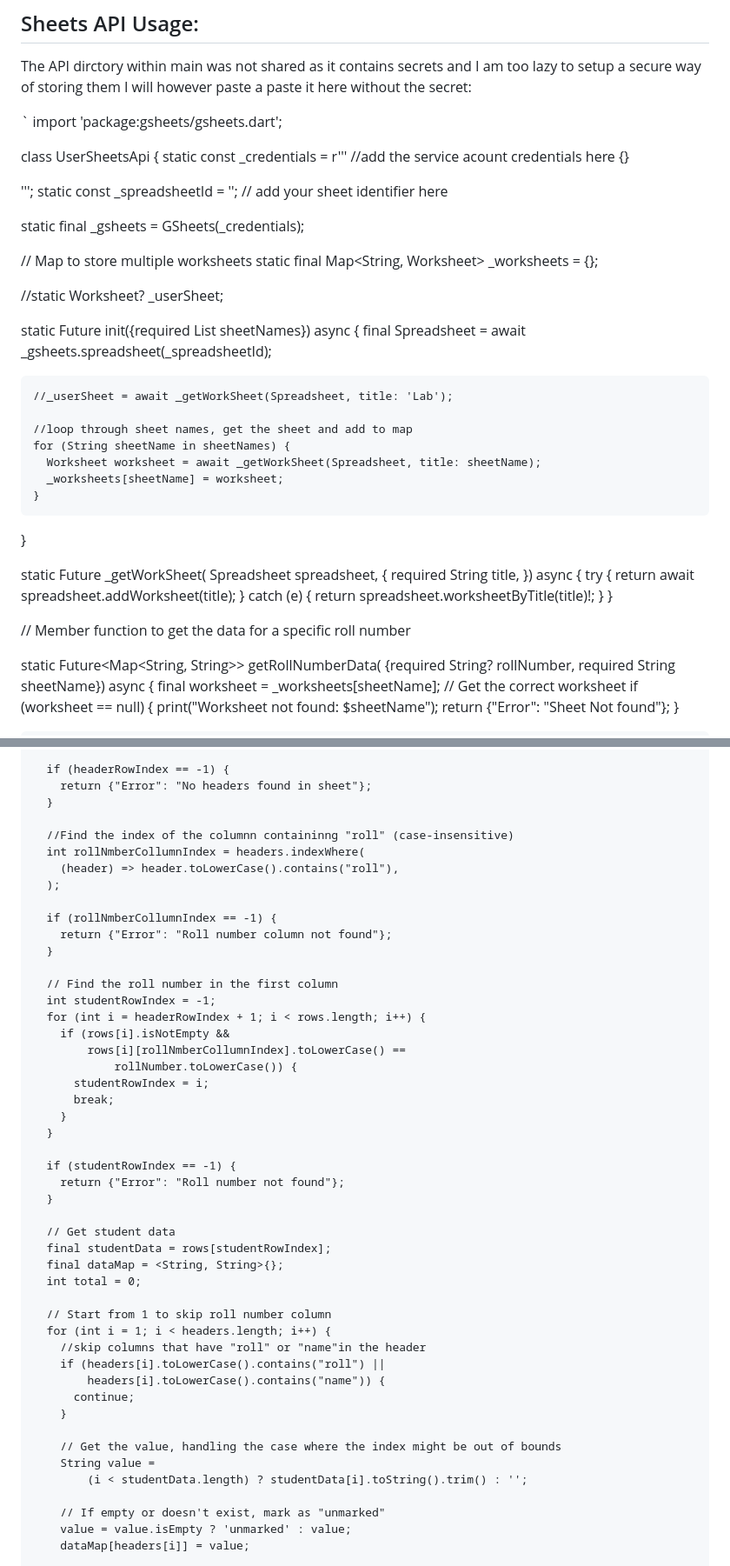
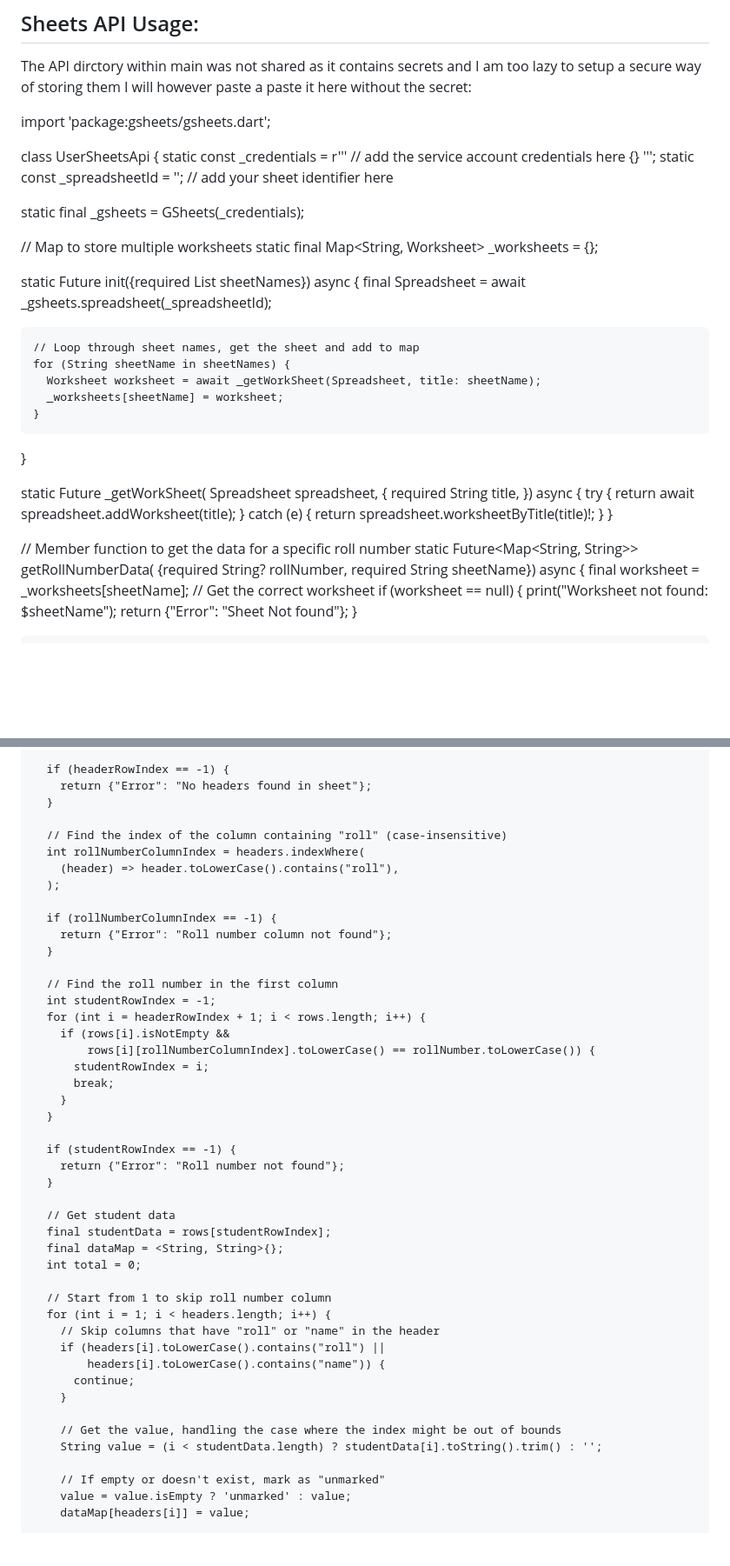
Before and after one commit to ZephaniahQ/LabMarks-webapp, a Markdown page: README.md, 2 parts joined by grey strips. Shown: that part at 87% size. GitHub-like rendering; blank space fills up the shorter version.

```diff
--- a/README.md
+++ b/README.md
@@ -17,13 +17,11 @@ then looks up and returns the row for that roll number.
 The API dirctory within main was not shared as it contains secrets and I am too lazy to setup a secure way of storing them
 I will however paste a paste it here without the secret:
 
-`
 import 'package:gsheets/gsheets.dart';
 
 class UserSheetsApi {
-static const \_credentials = r''' //add the service acount credentials here
+static const \_credentials = r''' // add the service account credentials here
 {}
-
 ''';
 static const \_spreadsheetId = ''; // add your sheet identifier here
 
@@ -32,14 +30,10 @@ static final \_gsheets = GSheets(\_credentials);
 // Map to store multiple worksheets
 static final Map<String, Worksheet> \_worksheets = {};
 
-//static Worksheet? \_userSheet;
-
 static Future init({required List<String> sheetNames}) async {
 final Spreadsheet = await \_gsheets.spreadsheet(\_spreadsheetId);
 
-    //_userSheet = await _getWorkSheet(Spreadsheet, title: 'Lab');
-
-    //loop through sheet names, get the sheet and add to map
+    // Loop through sheet names, get the sheet and add to map
     for (String sheetName in sheetNames) {
       Worksheet worksheet = await _getWorkSheet(Spreadsheet, title: sheetName);
       _worksheets[sheetName] = worksheet;
@@ -59,7 +53,6 @@ return spreadsheet.worksheetByTitle(title)!;
 }
 
 // Member function to get the data for a specific roll number
-
 static Future<Map<String, String>> getRollNumberData(
 {required String? rollNumber, required String sheetName}) async {
 final worksheet = \_worksheets[sheetName]; // Get the correct worksheet
@@ -96,12 +89,12 @@ return {"Error": "Sheet Not found"};
         return {"Error": "No headers found in sheet"};
       }
 
-      //Find the index of the columnn containinng "roll" (case-insensitive)
-      int rollNmberCollumnIndex = headers.indexWhere(
+      // Find the index of the column containing "roll" (case-insensitive)
+      int rollNumberColumnIndex = headers.indexWhere(
         (header) => header.toLowerCase().contains("roll"),
       );
 
-      if (rollNmberCollumnIndex == -1) {
+      if (rollNumberColumnIndex == -1) {
         return {"Error": "Roll number column not found"};
       }
 
@@ -109,8 +102,7 @@ return {"Error": "Sheet Not found"};
       int studentRowIndex = -1;
       for (int i = headerRowIndex + 1; i < rows.length; i++) {
         if (rows[i].isNotEmpty &&
-            rows[i][rollNmberCollumnIndex].toLowerCase() ==
-                rollNumber.toLowerCase()) {
+            rows[i][rollNumberColumnIndex].toLowerCase() == rollNumber.toLowerCase()) {
           studentRowIndex = i;
           break;
         }
@@ -127,15 +119,14 @@ return {"Error": "Sheet Not found"};
 
       // Start from 1 to skip roll number column
       for (int i = 1; i < headers.length; i++) {
-        //skip columns that have "roll" or "name"in the header
+        // Skip columns that have "roll" or "name" in the header
         if (headers[i].toLowerCase().contains("roll") ||
             headers[i].toLowerCase().contains("name")) {
           continue;
         }
 
         // Get the value, handling the case where the index might be out of bounds
-        String value =
-            (i < studentData.length) ? studentData[i].toString().trim() : '';
+        String value = (i < studentData.length) ? studentData[i].toString().trim() : '';
 
         // If empty or doesn't exist, mark as "unmarked"
         value = value.isEmpty ? 'unmarked' : value;
```
Also changed, not shown: other parts of README.md (+0 -1 lines).
